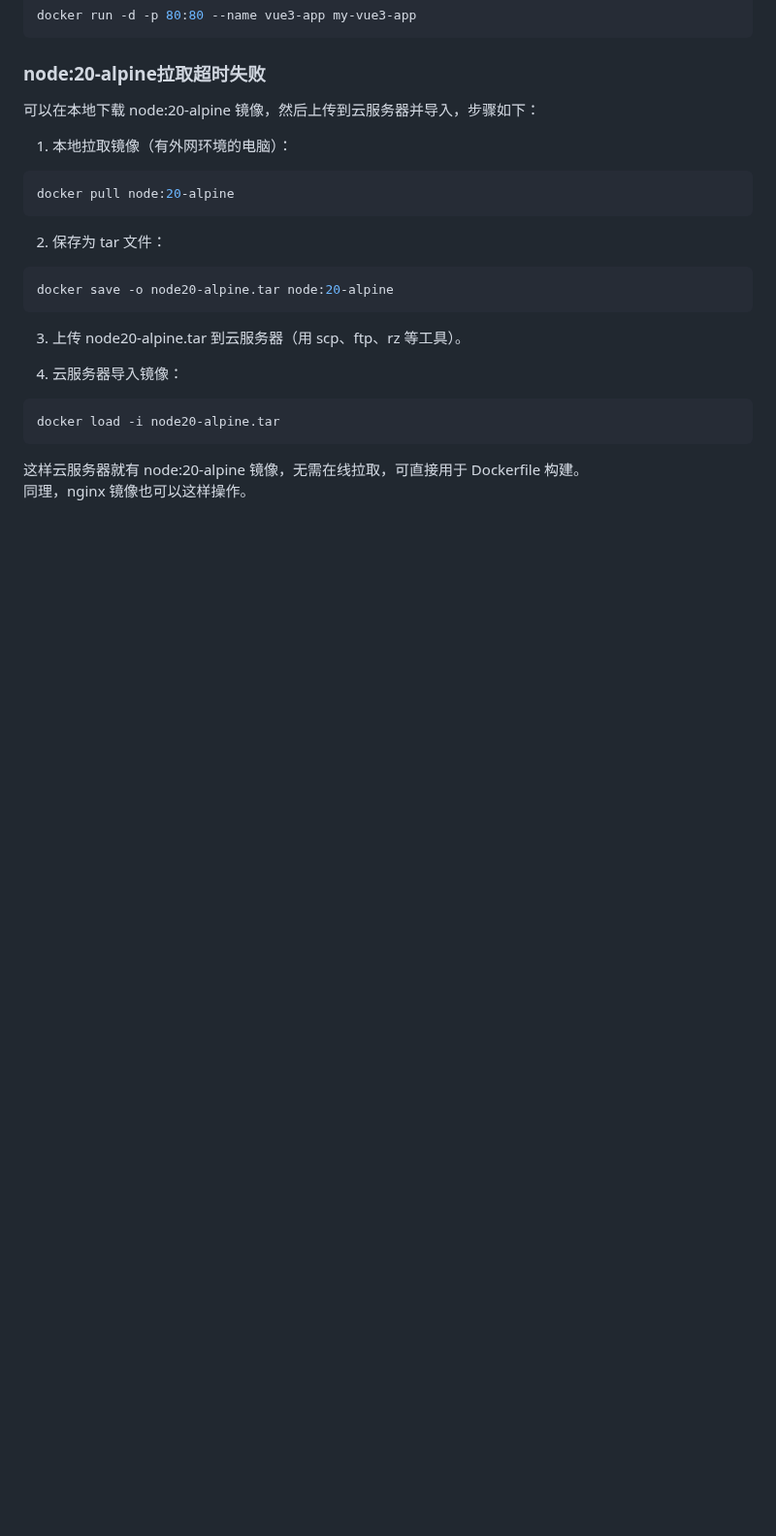
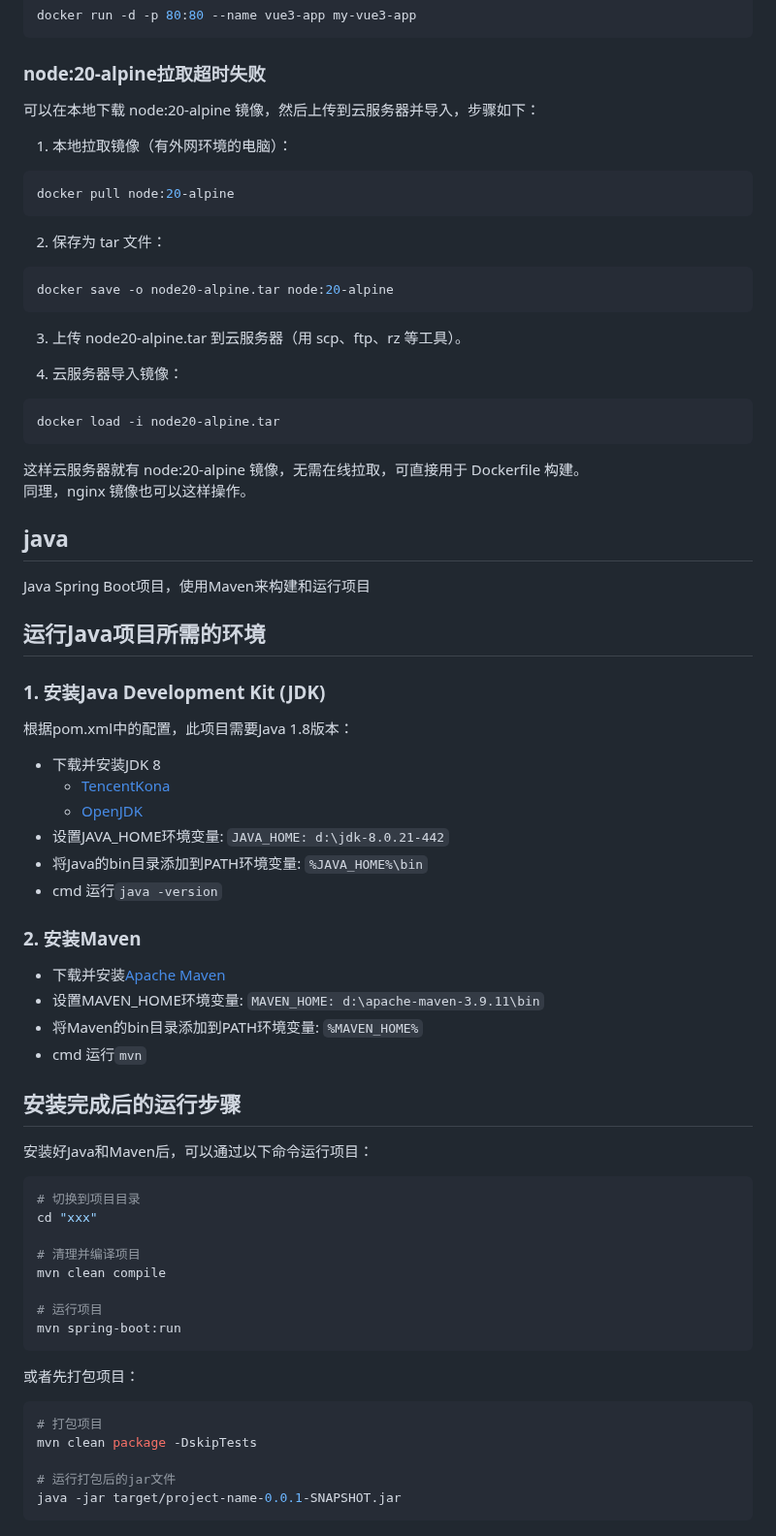
Before and after one commit to qyhever/static, a Markdown page: env.md, the part around the change. Shown at 97% size. Rendered like a GitHub page; blank space fills up the shorter version.

````diff
--- a/env.md
+++ b/env.md
@@ -149,3 +149,48 @@ docker load -i node20-alpine.tar
 
 这样云服务器就有 node:20-alpine 镜像，无需在线拉取，可直接用于 Dockerfile 构建。
 同理，nginx 镜像也可以这样操作。
+
+## java
+Java Spring Boot项目，使用Maven来构建和运行项目
+
+## 运行Java项目所需的环境
+
+### 1. 安装Java Development Kit (JDK)
+根据pom.xml中的配置，此项目需要Java 1.8版本：
+- 下载并安装JDK 8
+   - [TencentKona](https://github.com/Tencent/TencentKona-8)
+   - [OpenJDK](https://openjdk.org/)
+- 设置JAVA_HOME环境变量: `JAVA_HOME: d:\jdk-8.0.21-442`
+- 将Java的bin目录添加到PATH环境变量: `%JAVA_HOME%\bin`
+- cmd 运行`java -version`
+
+### 2. 安装Maven
+- 下载并安装[Apache Maven](https://maven.apache.org/download.cgi)
+- 设置MAVEN_HOME环境变量: `MAVEN_HOME: d:\apache-maven-3.9.11\bin`
+- 将Maven的bin目录添加到PATH环境变量: `%MAVEN_HOME%`
+- cmd 运行`mvn`
+
+
+## 安装完成后的运行步骤
+
+安装好Java和Maven后，可以通过以下命令运行项目：
+
+```shell
+# 切换到项目目录
+cd "xxx"
+
+# 清理并编译项目
+mvn clean compile
+
+# 运行项目
+mvn spring-boot:run
+```
+
+或者先打包项目：
+```shell
+# 打包项目
+mvn clean package -DskipTests
+
+# 运行打包后的jar文件
+java -jar target/project-name-0.0.1-SNAPSHOT.jar
+```
````
